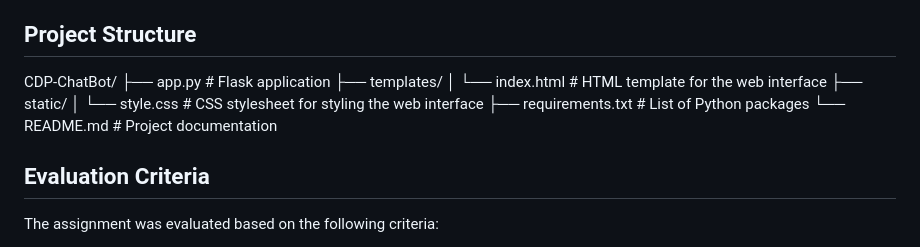
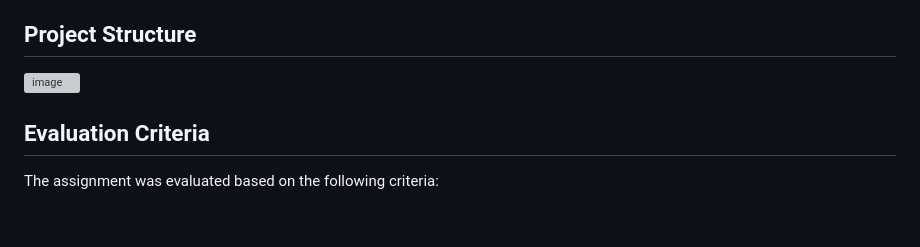
Before and after one commit to magaledon/CDP-ChatBot, a Markdown page: README.md, the part around the change. Drawn GitHub-style; blank space fills up the shorter version; grey boxes are pictures that could not be loaded.

```diff
--- a/README.md
+++ b/README.md
@@ -51,14 +51,8 @@ This project is a support agent chatbot designed to answer "how-to" questions re
 3.  The chatbot will display the answer based on the information extracted from the official documentation.
 
 ## Project Structure
-CDP-ChatBot/
-├── app.py # Flask application
-├── templates/
-│ └── index.html # HTML template for the web interface
-├── static/
-│ └── style.css # CSS stylesheet for styling the web interface
-├── requirements.txt # List of Python packages
-└── README.md # Project documentation
+![image](https://github.com/user-attachments/assets/a257c42c-e01b-444c-a9d9-035ca533183e)
+
 
 
 ## Evaluation Criteria
```
